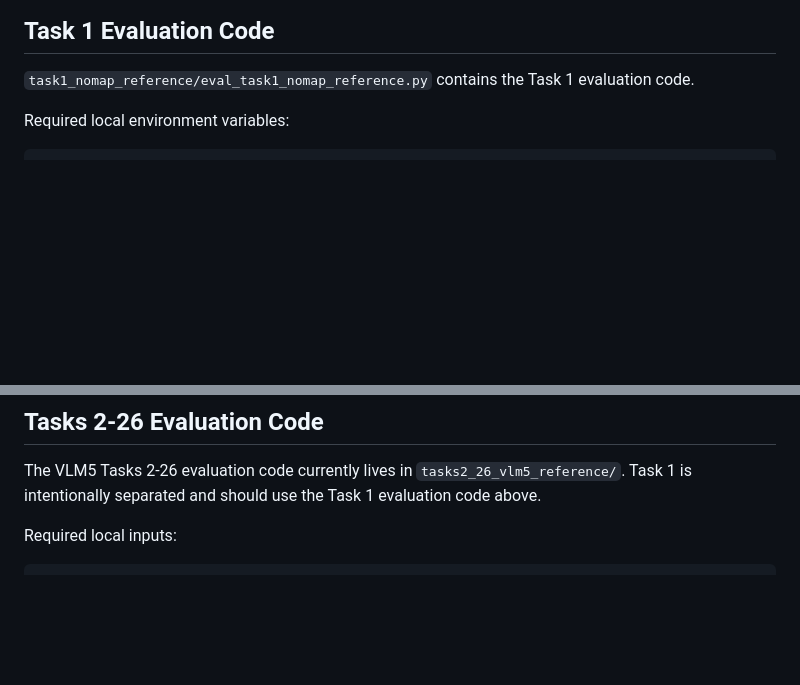
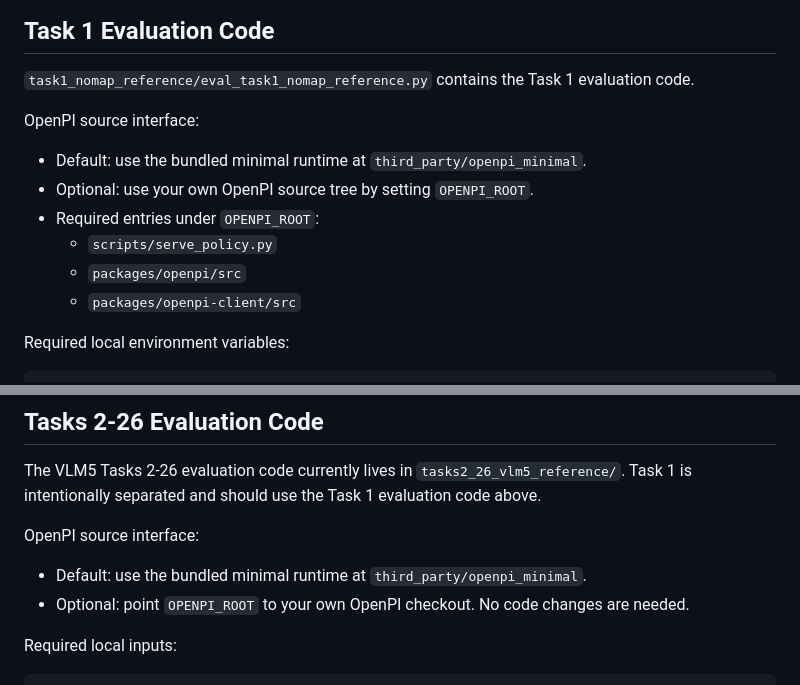
Before and after one commit to Doo-mon/RoboMemArena, a Markdown page: evaluation_benchmark/reference_evaluation/README.md, 2 parts joined by grey strips. Rendered like a GitHub page; blank space fills up the shorter version.

Commit message:
Document optional external OpenPI source interface

````diff
--- a/evaluation_benchmark/reference_evaluation/README.md
+++ b/evaluation_benchmark/reference_evaluation/README.md
@@ -62,6 +62,15 @@ reference_evaluation/
 
 `task1_nomap_reference/eval_task1_nomap_reference.py` contains the Task 1 evaluation code.
 
+OpenPI source interface:
+
+- Default: use the bundled minimal runtime at `third_party/openpi_minimal`.
+- Optional: use your own OpenPI source tree by setting `OPENPI_ROOT`.
+- Required entries under `OPENPI_ROOT`:
+  - `scripts/serve_policy.py`
+  - `packages/openpi/src`
+  - `packages/openpi-client/src`
+
 Required local environment variables:
 
 ```bash
@@ -90,6 +99,11 @@ checkpoint params.
 ## Tasks 2-26 Evaluation Code
 
 The VLM5 Tasks 2-26 evaluation code currently lives in `tasks2_26_vlm5_reference/`. Task 1 is intentionally separated and should use the Task 1 evaluation code above.
+
+OpenPI source interface:
+
+- Default: use the bundled minimal runtime at `third_party/openpi_minimal`.
+- Optional: point `OPENPI_ROOT` to your own OpenPI checkout. No code changes are needed.
 
 Required local inputs:
 
````
Also changed, not shown: README.md (+13 -0 lines), evaluation_benchmark/async_vlm26_reference/README.md (+9 -0 lines).
